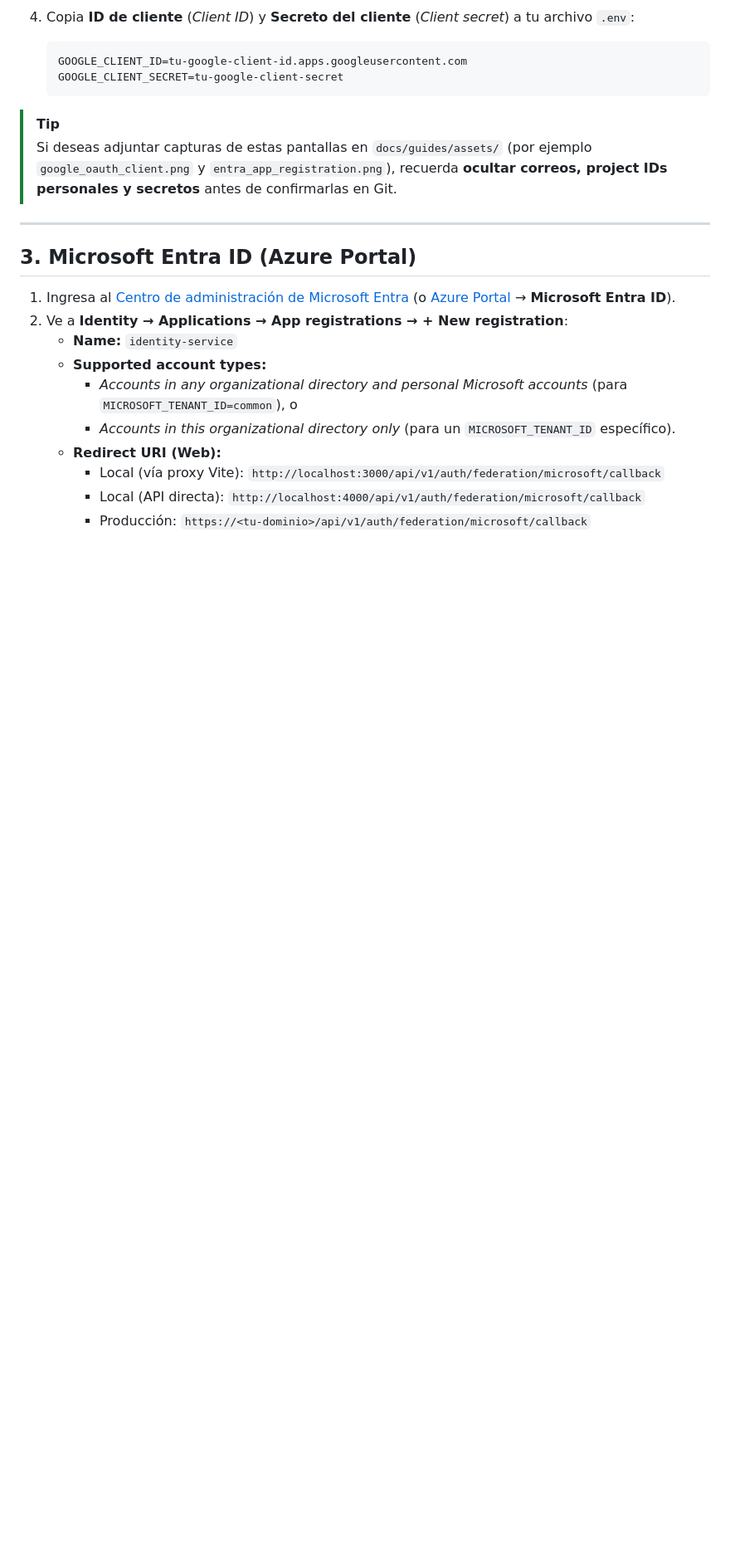
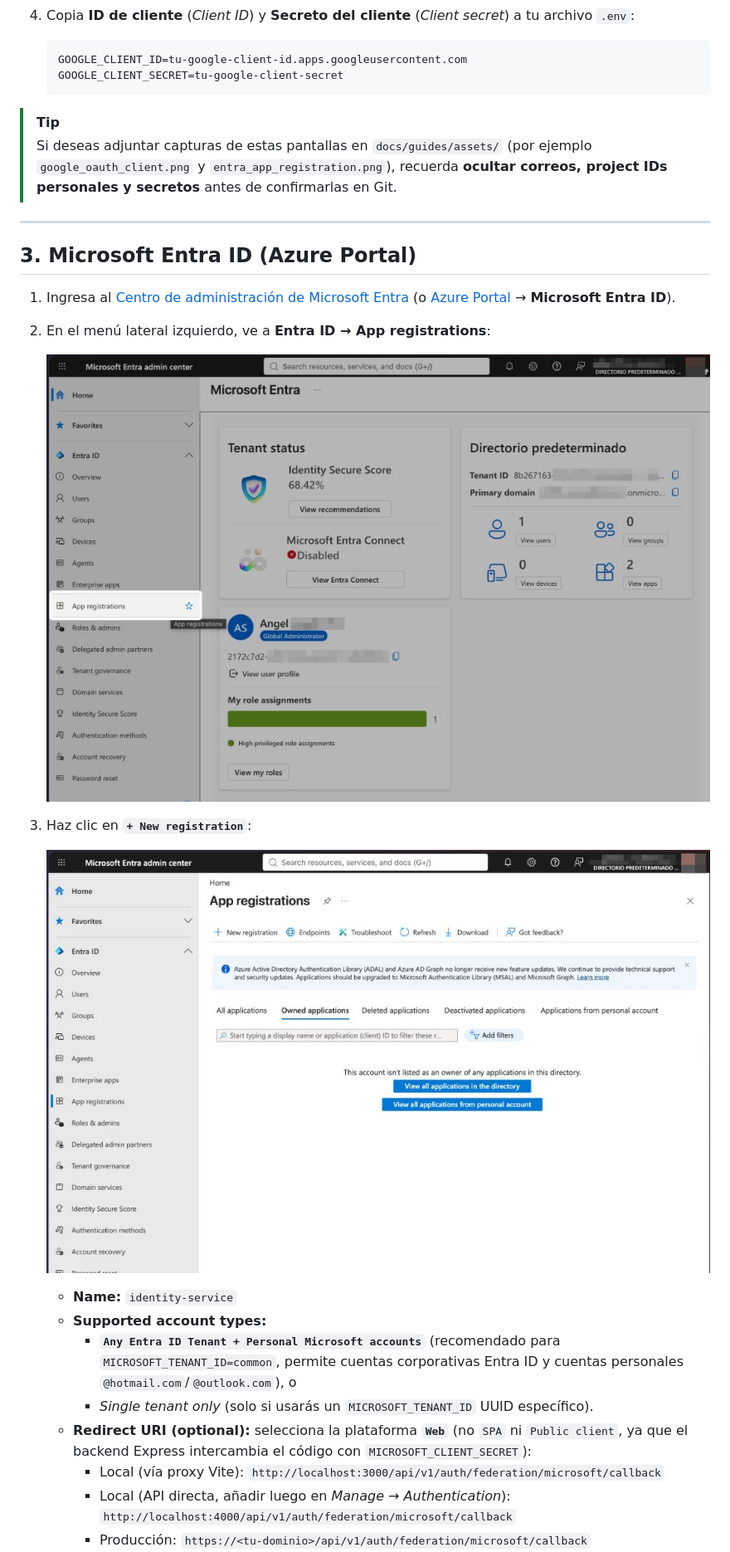
Before and after one commit to angelpixel-core/identity-service, a Markdown page: docs/guides/oidc-federation-credentials.md, the part around one of its changes. Shown at 83% size. Drawn GitHub-style; pictures changed too: docs/guides/assets/entra_app_registrations_list.jpg (added), docs/guides/assets/entra_nav_app_registrations.jpg (added); blank space fills up the shorter version.

Commit message:
docs(guides): embed Microsoft Entra ID App registrations screenshots and field choices

```diff
--- a/docs/guides/oidc-federation-credentials.md
+++ b/docs/guides/oidc-federation-credentials.md
@@ -65,12 +65,19 @@ El servicio lee las siguientes variables desde `.env` (o secretos de Kubernetes
 ## 3. Microsoft Entra ID (Azure Portal)
 
 1. Ingresa al [Centro de administración de Microsoft Entra](https://entra.microsoft.com/) (o [Azure Portal](https://portal.azure.com/) → **Microsoft Entra ID**).
-2. Ve a **Identity → Applications → App registrations → + New registration**:
+2. En el menú lateral izquierdo, ve a **Entra ID → App registrations**:
+
+   ![Menú Entra ID App registrations](./assets/entra_nav_app_registrations.jpg)
+
+3. Haz clic en **`+ New registration`**:
+
+   ![Listado App registrations y botón New registration](./assets/entra_app_registrations_list.jpg)
+
    - **Name:** `identity-service`
    - **Supported account types:**
-     - *Accounts in any organizational directory and personal Microsoft accounts* (para `MICROSOFT_TENANT_ID=common`), o
-     - *Accounts in this organizational directory only* (para un `MICROSOFT_TENANT_ID` específico).
-   - **Redirect URI (Web):**
+     - **`Any Entra ID Tenant + Personal Microsoft accounts`** (recomendado para `MICROSOFT_TENANT_ID=common`, permite cuentas corporativas Entra ID y cuentas personales `@hotmail.com`/`@outlook.com`), o
+     - *Single tenant only* (solo si usarás un `MICROSOFT_TENANT_ID` UUID específico).
+   - **Redirect URI (optional):** selecciona la plataforma **`Web`** (no `SPA` ni `Public client`, ya que el backend Express intercambia el código con `MICROSOFT_CLIENT_SECRET`):
      - Local (vía proxy Vite): `http://localhost:3000/api/v1/auth/federation/microsoft/callback`
-     - Local (API directa): `http://localhost:4000/api/v1/auth/federation/microsoft/callback`
+     - Local (API directa, añadir luego en *Manage → Authentication*): `http://localhost:4000/api/v1/auth/federation/microsoft/callback`
      - Producción: `https://<tu-dominio>/api/v1/auth/federation/microsoft/callback`
```
Also changed, not shown: other parts of docs/guides/oidc-federation-credentials.md (+3 -0 lines), docs/guides/assets/entra_register_application.jpg (added).
